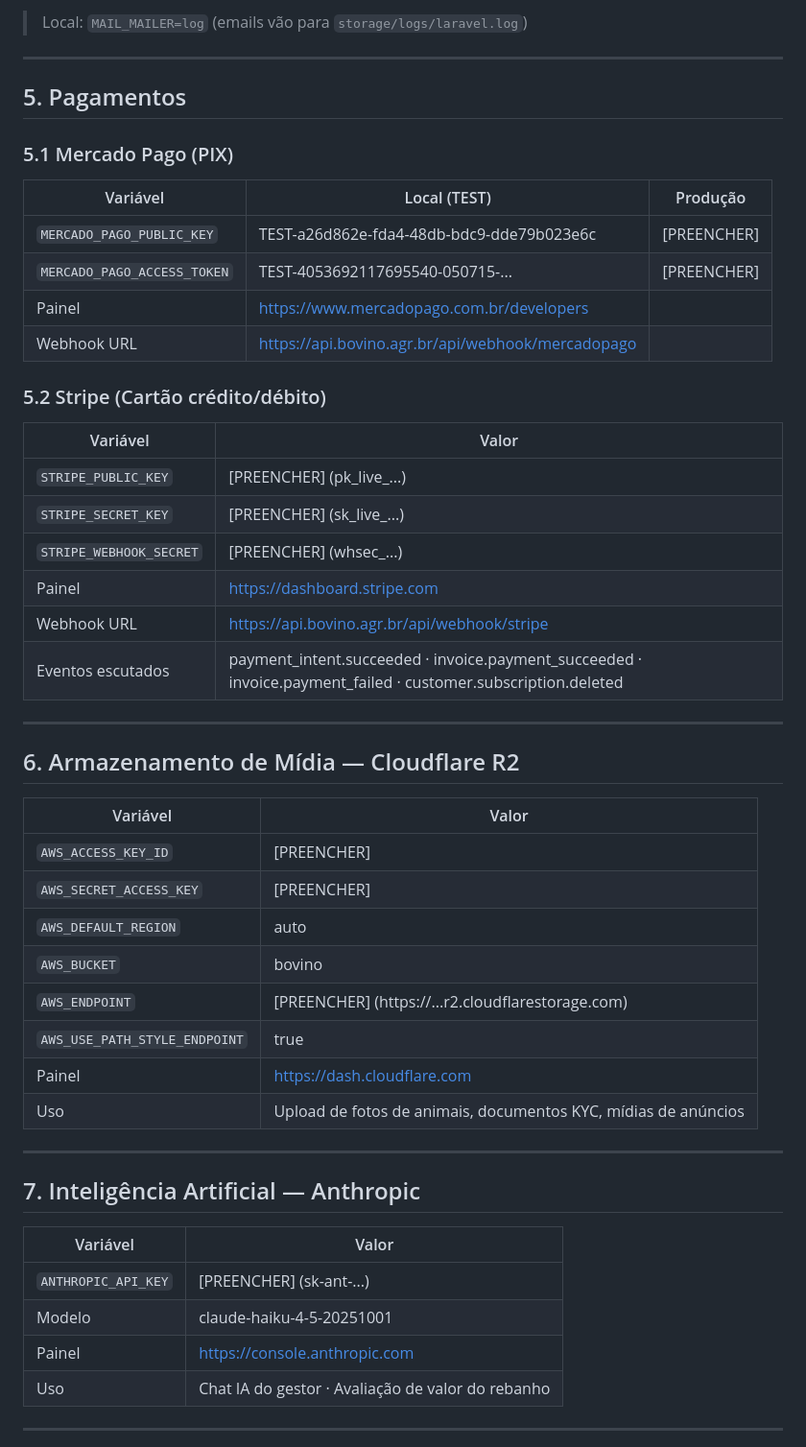
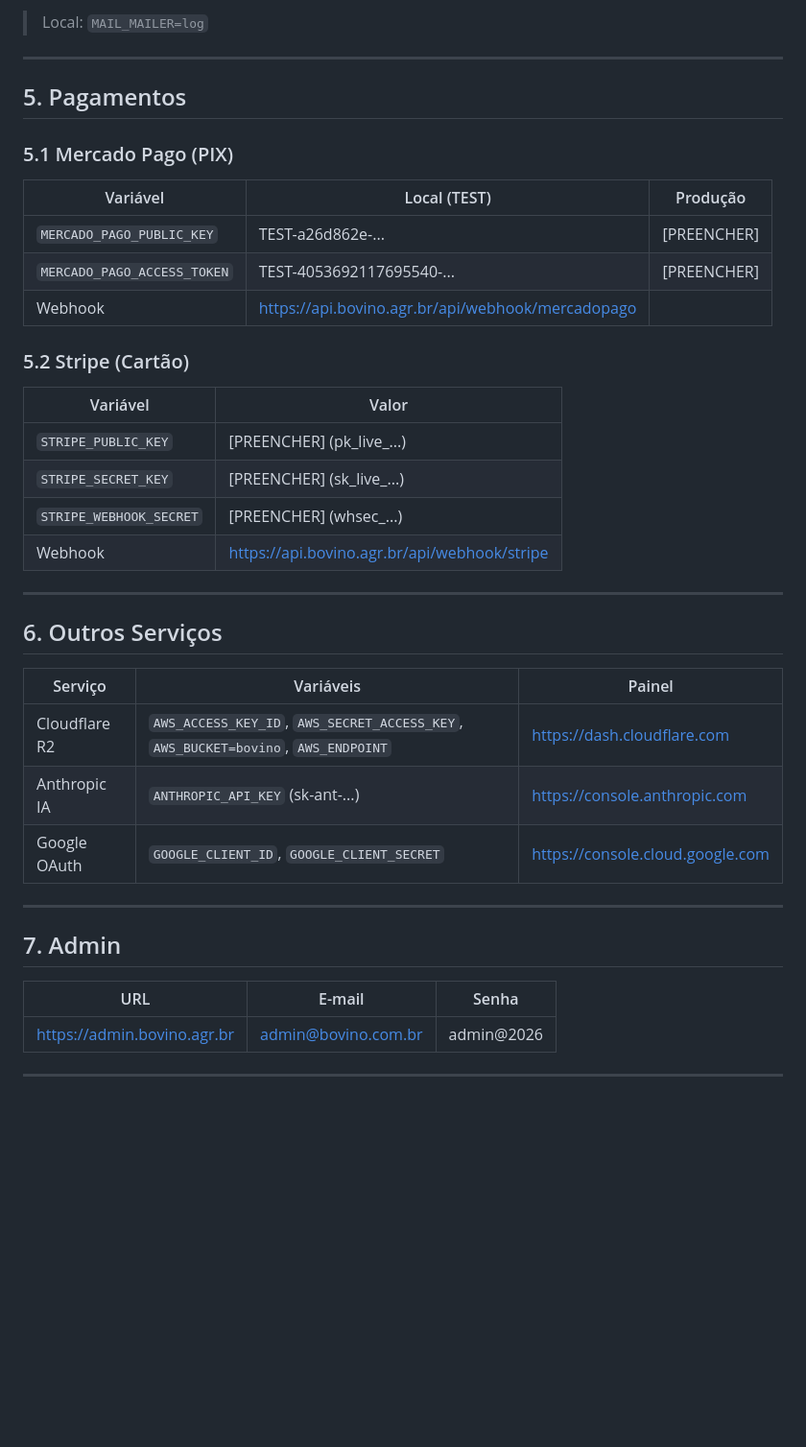
Before and after one commit to cunhaeddie-coder/bovino, a Markdown page: STATUS.md, the part around one of its changes. Shown at 96% size. Drawn GitHub-style; blank space fills up the shorter version.

```diff
--- a/STATUS.md
+++ b/STATUS.md
@@ -105,55 +91,42 @@
 
-> Local: `MAIL_MAILER=log` (emails vão para `storage/logs/laravel.log`)
+> Local: `MAIL_MAILER=log`
 
 ---
 
 ## 5. Pagamentos
 
 ### 5.1 Mercado Pago (PIX)
-
 | Variável | Local (TEST) | Produção |
 |----------|-------------|----------|
-| `MERCADO_PAGO_PUBLIC_KEY` | TEST-a26d862e-fda4-48db-bdc9-dde79b023e6c | [PREENCHER] |
-| `MERCADO_PAGO_ACCESS_TOKEN` | TEST-4053692117695540-050715-... | [PREENCHER] |
-| Painel | https://www.mercadopago.com.br/developers | |
-| Webhook URL | https://api.bovino.agr.br/api/webhook/mercadopago | |
+| `MERCADO_PAGO_PUBLIC_KEY` | TEST-a26d862e-... | [PREENCHER] |
+| `MERCADO_PAGO_ACCESS_TOKEN` | TEST-4053692117695540-... | [PREENCHER] |
+| Webhook | https://api.bovino.agr.br/api/webhook/mercadopago | |
 
-### 5.2 Stripe (Cartão crédito/débito)
-
+### 5.2 Stripe (Cartão)
 | Variável | Valor |
 |----------|-------|
 | `STRIPE_PUBLIC_KEY` | [PREENCHER] (pk_live_...) |
 | `STRIPE_SECRET_KEY` | [PREENCHER] (sk_live_...) |
 | `STRIPE_WEBHOOK_SECRET` | [PREENCHER] (whsec_...) |
-| Painel | https://dashboard.stripe.com |
-| Webhook URL | https://api.bovino.agr.br/api/webhook/stripe |
-| Eventos escutados | payment_intent.succeeded · invoice.payment_succeeded · invoice.payment_failed · customer.subscription.deleted |
+| Webhook | https://api.bovino.agr.br/api/webhook/stripe |
 
 ---
 
-## 6. Armazenamento de Mídia — Cloudflare R2
+## 6. Outros Serviços
 
-| Variável | Valor |
-|----------|-------|
-| `AWS_ACCESS_KEY_ID` | [PREENCHER] |
-| `AWS_SECRET_ACCESS_KEY` | [PREENCHER] |
-| `AWS_DEFAULT_REGION` | auto |
-| `AWS_BUCKET` | bovino |
-| `AWS_ENDPOINT` | [PREENCHER] (https://...r2.cloudflarestorage.com) |
-| `AWS_USE_PATH_STYLE_ENDPOINT` | true |
-| Painel | https://dash.cloudflare.com |
-| Uso | Upload de fotos de animais, documentos KYC, mídias de anúncios |
+| Serviço | Variáveis | Painel |
+|---------|-----------|--------|
+| Cloudflare R2 | `AWS_ACCESS_KEY_ID`, `AWS_SECRET_ACCESS_KEY`, `AWS_BUCKET=bovino`, `AWS_ENDPOINT` | https://dash.cloudflare.com |
+| Anthropic IA | `ANTHROPIC_API_KEY` (sk-ant-...) | https://console.anthropic.com |
+| Google OAuth | `GOOGLE_CLIENT_ID`, `GOOGLE_CLIENT_SECRET` | https://console.cloud.google.com |
 
 ---
 
-## 7. Inteligência Artificial — Anthropic
+## 7. Admin
 
-| Variável | Valor |
-|----------|-------|
-| `ANTHROPIC_API_KEY` | [PREENCHER] (sk-ant-...) |
-| Modelo | claude-haiku-4-5-20251001 |
-| Painel | https://console.anthropic.com |
-| Uso | Chat IA do gestor · Avaliação de valor do rebanho |
+| URL | E-mail | Senha |
+|-----|--------|-------|
+| https://admin.bovino.agr.br | admin@bovino.com.br | admin@2026 |
 
 ---
 
```
Also changed, not shown: other parts of STATUS.md (+99 -107 lines).
